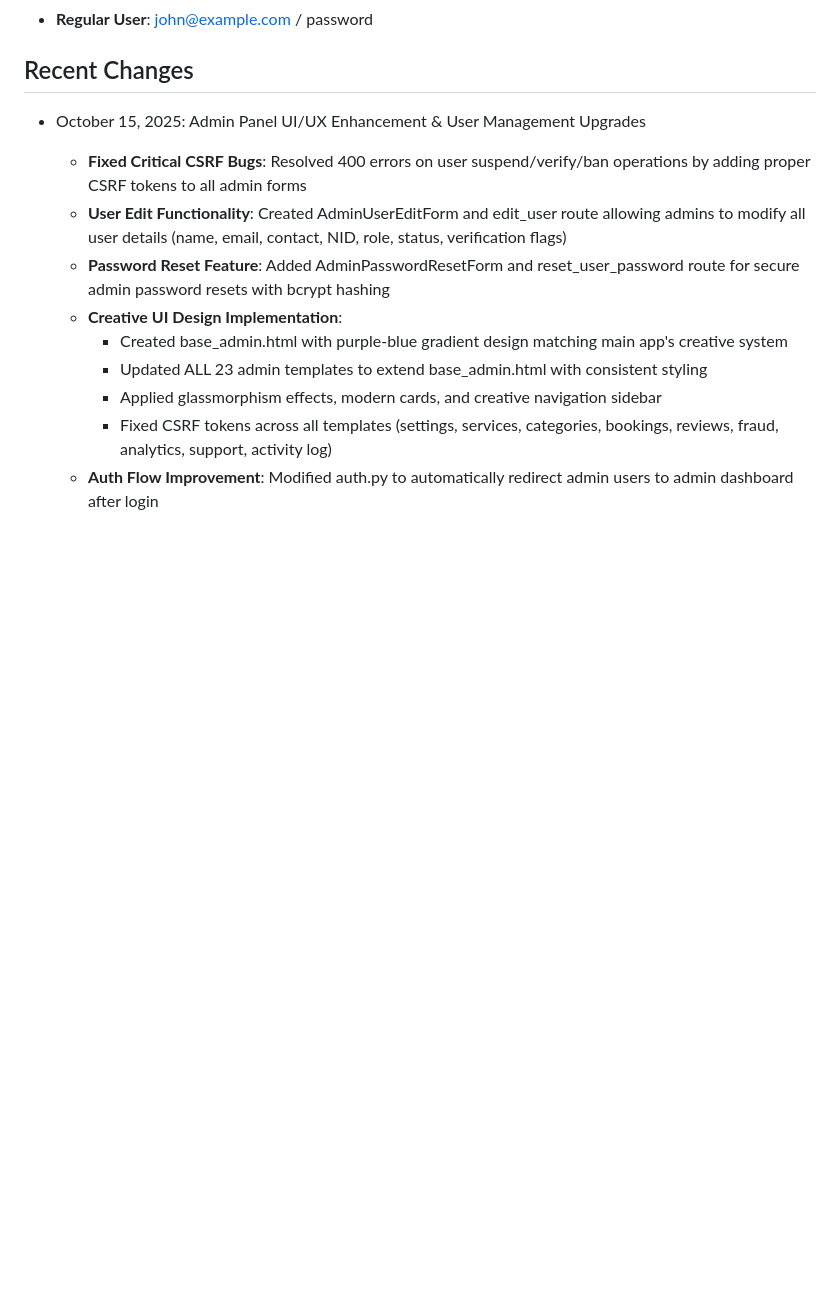
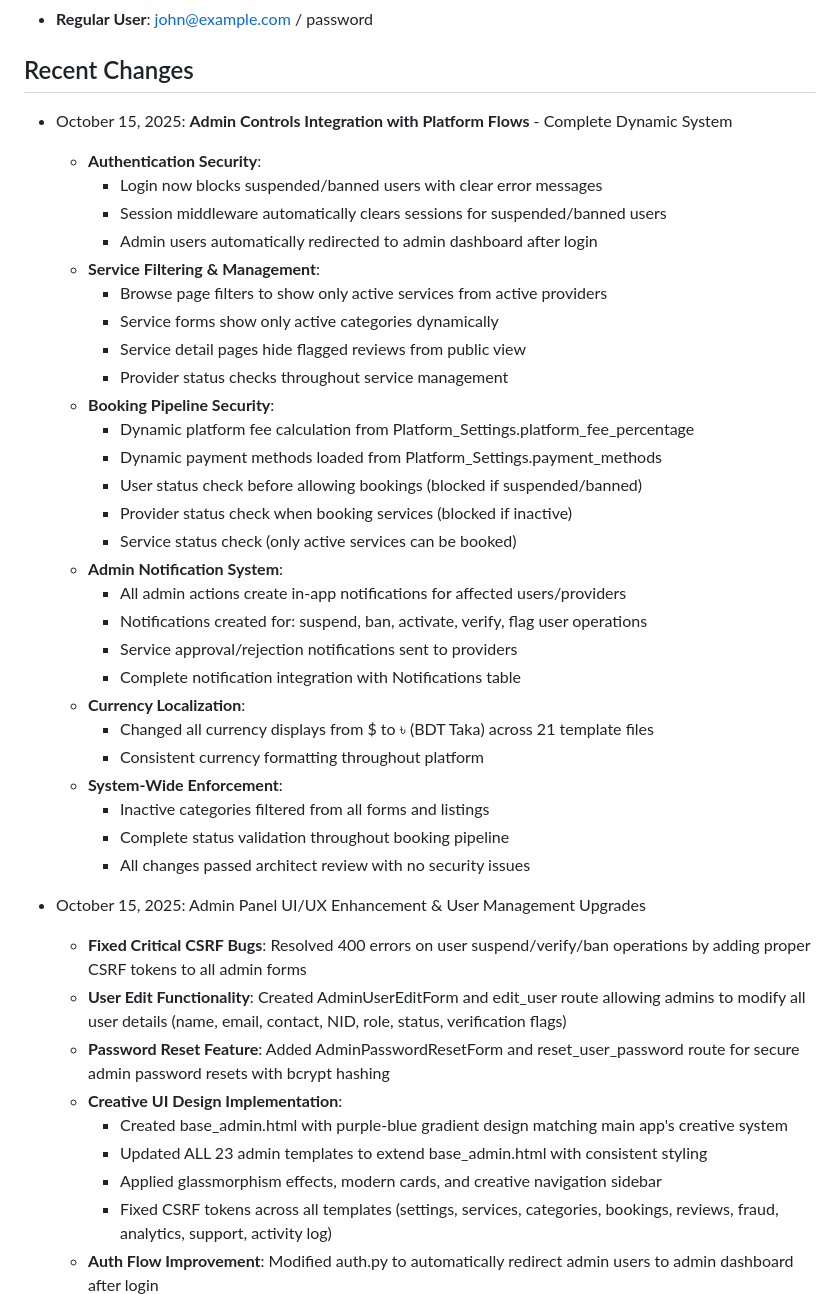
Before and after one commit to marthajunior96-a11y/Neeget, a Markdown page: replit.md, the part around the change. Drawn GitHub-style; blank space fills up the shorter version.

Commit message:
Enhance platform security and user management with admin controls
Integrate admin controls for user authentication, service filtering, booking pipeline security, admin notifications, and currency localization, fixing CSRF bugs and improving user management.

Replit-Commit-Author: Agent
Replit-Commit-Session-Id: 921623f0-5d9c-4217-8590-6eb186423eb8
Replit-Commit-Checkpoint-Type: full_checkpoint
Replit-Commit-Screenshot-Url: https://storage.googleapis.com/screenshot-production-us-central1/daacd371-673b-4a12-851e-5098311e5184/921623f0-5d9c-4217-8590-6eb186423eb8/Yqyvo1P

```diff
--- a/replit.md
+++ b/replit.md
@@ -85,6 +85,35 @@ Uses a custom JSON-based data management system with the following tables:
 - **Regular User**: john@example.com / password
 
 ## Recent Changes
+- October 15, 2025: **Admin Controls Integration with Platform Flows** - Complete Dynamic System
+  - **Authentication Security**:
+    - Login now blocks suspended/banned users with clear error messages
+    - Session middleware automatically clears sessions for suspended/banned users
+    - Admin users automatically redirected to admin dashboard after login
+  - **Service Filtering & Management**:
+    - Browse page filters to show only active services from active providers
+    - Service forms show only active categories dynamically
+    - Service detail pages hide flagged reviews from public view
+    - Provider status checks throughout service management
+  - **Booking Pipeline Security**:
+    - Dynamic platform fee calculation from Platform_Settings.platform_fee_percentage
+    - Dynamic payment methods loaded from Platform_Settings.payment_methods
+    - User status check before allowing bookings (blocked if suspended/banned)
+    - Provider status check when booking services (blocked if inactive)
+    - Service status check (only active services can be booked)
+  - **Admin Notification System**:
+    - All admin actions create in-app notifications for affected users/providers
+    - Notifications created for: suspend, ban, activate, verify, flag user operations
+    - Service approval/rejection notifications sent to providers
+    - Complete notification integration with Notifications table
+  - **Currency Localization**:
+    - Changed all currency displays from $ to ৳ (BDT Taka) across 21 template files
+    - Consistent currency formatting throughout platform
+  - **System-Wide Enforcement**:
+    - Inactive categories filtered from all forms and listings
+    - Complete status validation throughout booking pipeline
+    - All changes passed architect review with no security issues
+
 - October 15, 2025: Admin Panel UI/UX Enhancement & User Management Upgrades
   - **Fixed Critical CSRF Bugs**: Resolved 400 errors on user suspend/verify/ban operations by adding proper CSRF tokens to all admin forms
   - **User Edit Functionality**: Created AdminUserEditForm and edit_user route allowing admins to modify all user details (name, email, contact, NID, role, status, verification flags)
```
